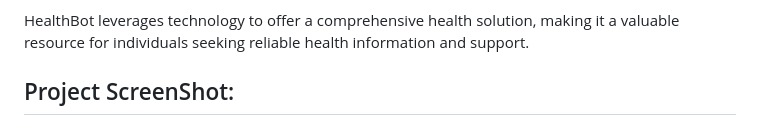
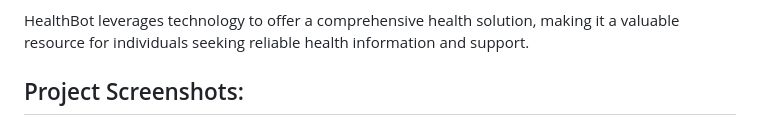
Before and after one commit to Coffee-Expert/Health-bot-FRT, a Markdown page: README.md, the part around the change. GitHub-like rendering.

```diff
--- a/README.md
+++ b/README.md
@@ -32,7 +32,7 @@ HealthBot is an intelligent health chatbot designed to address the need for acce
 - **Solution Explanation:** HealthBot directly addresses this by providing accurate information, personalized plans, and connecting users with healthcare experts, bridging the healthcare information gap and empowering informed health decisions.
 
 HealthBot leverages technology to offer a comprehensive health solution, making it a valuable resource for individuals seeking reliable health information and support.
-## Project ScreenShot:
+## Project Screenshots:
 ![FRT_1](https://github.com/Coffee-Expert/Health-bot-FRT/assets/137613929/94e17158-1bb1-4db6-9700-7428ce400c79)
 ![FRT_2](https://github.com/Coffee-Expert/Health-bot-FRT/assets/137613929/74510e07-dac6-4f2a-b5ae-418703596bd4)
 ![FRT_3](https://github.com/Coffee-Expert/Health-bot-FRT/blob/main/images/CSS%20button%20nice%20huh.jpeg)
```
